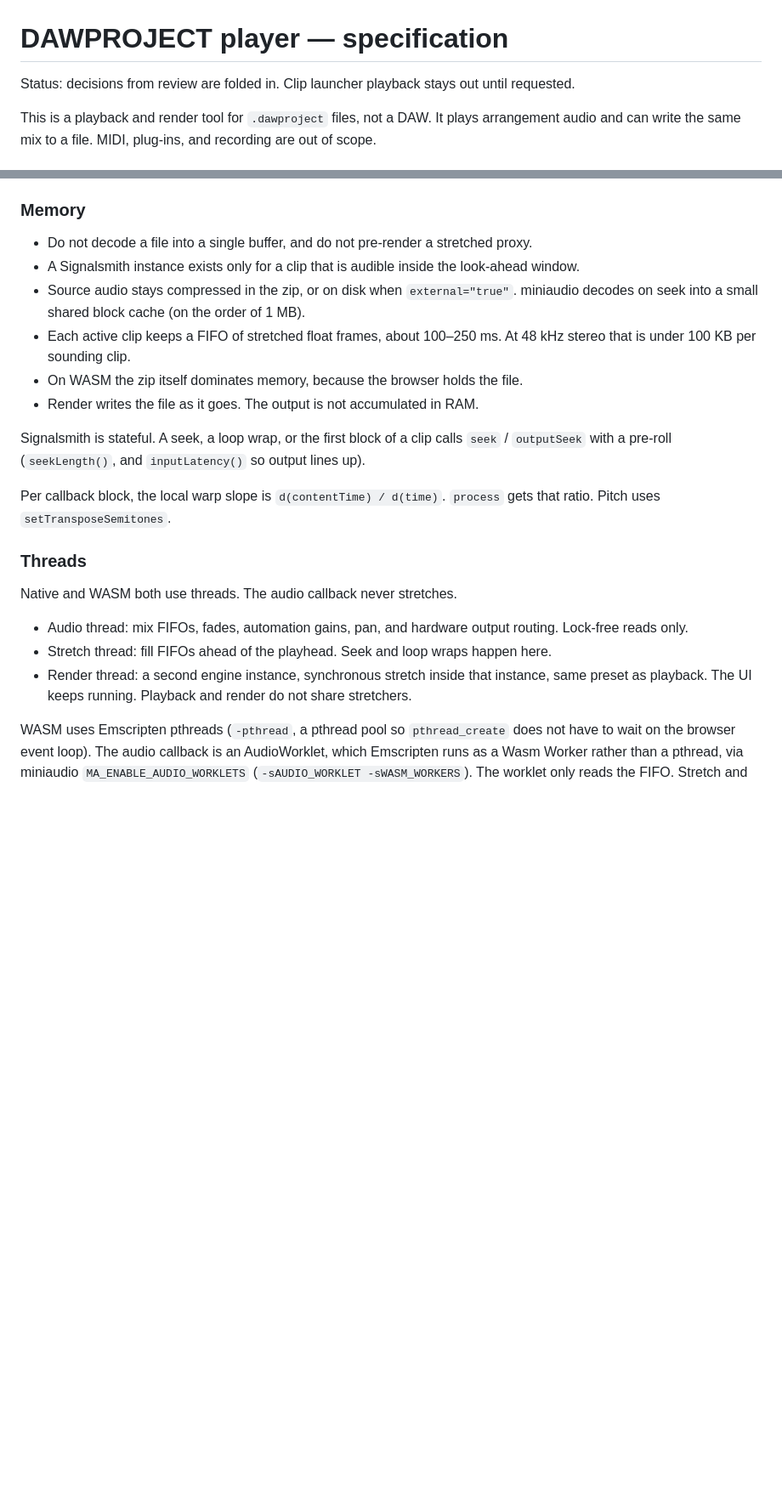
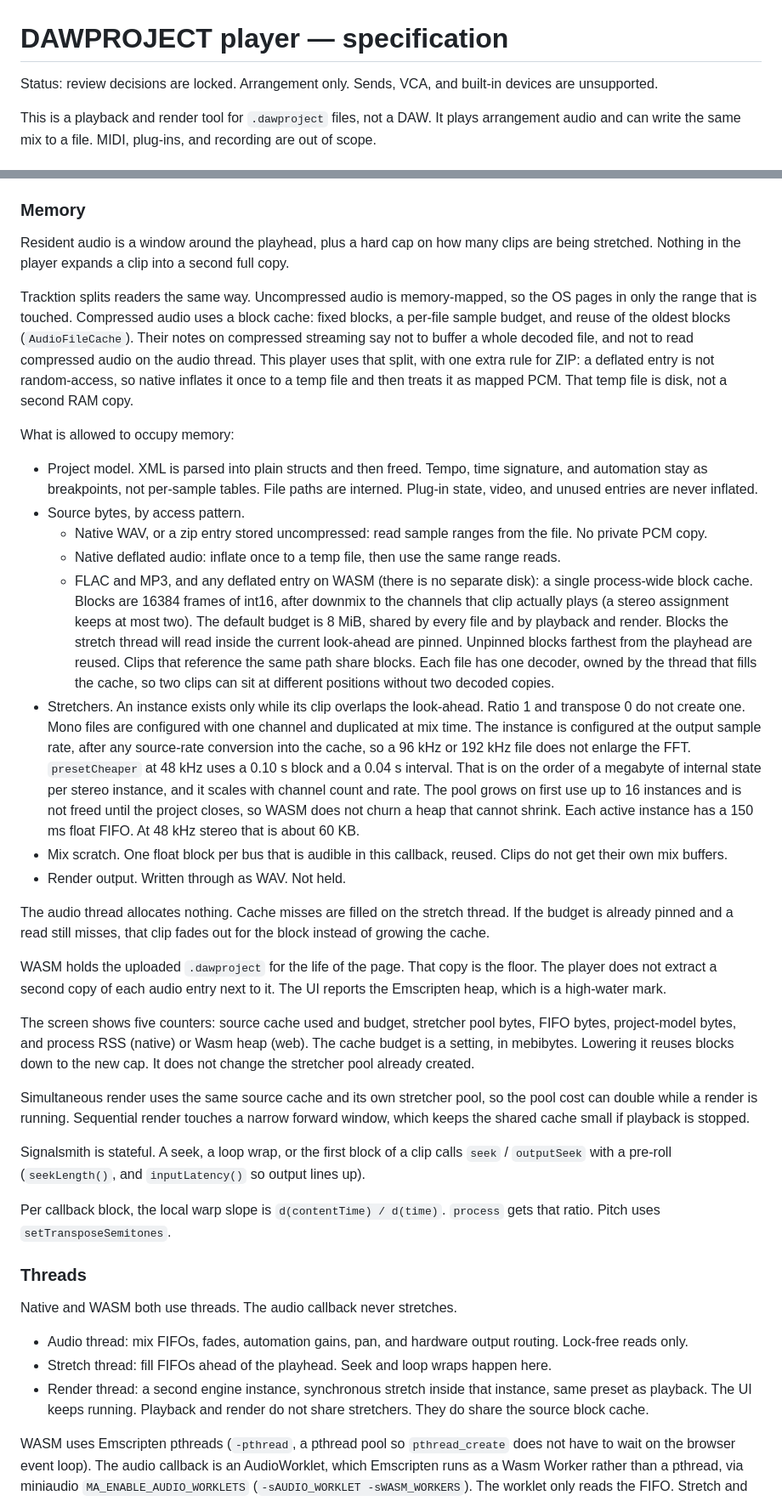
Before and after one commit to mosynthkey/dawproject_player, a Markdown page: docs/SPEC.md, 2 parts joined by grey strips. Shown at 85% size. Rendered like a GitHub page; blank space fills up the shorter version.

Commit message:
Specify a capped source cache and stretcher pool.
Keeps playback to a playhead window: mapped PCM where possible, an 8 MiB shared int16 cache for compressed audio, and at most 16 stretchers configured at the output rate.

Co-authored-by: Masaki Ono <mosynthkey@users.noreply.github.com>

```diff
--- a/docs/SPEC.md
+++ b/docs/SPEC.md
@@ -1,6 +1,6 @@
 # DAWPROJECT player — specification
 
-Status: decisions from review are folded in. Clip launcher playback stays out until requested.
+Status: review decisions are locked. Arrangement only. Sends, VCA, and built-in devices are unsupported.
 
 This is a playback and render tool for `.dawproject` files, not a DAW. It plays arrangement audio and can write the same mix to a file. MIDI, plug-ins, and recording are out of scope.
 
@@ -90,12 +90,28 @@ Playback:
 
 ### Memory
 
-- Do not decode a file into a single buffer, and do not pre-render a stretched proxy.
-- A Signalsmith instance exists only for a clip that is audible inside the look-ahead window.
-- Source audio stays compressed in the zip, or on disk when `external="true"`. miniaudio decodes on seek into a small shared block cache (on the order of 1 MB).
-- Each active clip keeps a FIFO of stretched float frames, about 100–250 ms. At 48 kHz stereo that is under 100 KB per sounding clip.
-- On WASM the zip itself dominates memory, because the browser holds the file.
-- Render writes the file as it goes. The output is not accumulated in RAM.
+Resident audio is a window around the playhead, plus a hard cap on how many clips are being stretched. Nothing in the player expands a clip into a second full copy.
+
+Tracktion splits readers the same way. Uncompressed audio is memory-mapped, so the OS pages in only the range that is touched. Compressed audio uses a block cache: fixed blocks, a per-file sample budget, and reuse of the oldest blocks (`AudioFileCache`). Their notes on compressed streaming say not to buffer a whole decoded file, and not to read compressed audio on the audio thread. This player uses that split, with one extra rule for ZIP: a deflated entry is not random-access, so native inflates it once to a temp file and then treats it as mapped PCM. That temp file is disk, not a second RAM copy.
+
+What is allowed to occupy memory:
+
+- Project model. XML is parsed into plain structs and then freed. Tempo, time signature, and automation stay as breakpoints, not per-sample tables. File paths are interned. Plug-in state, video, and unused entries are never inflated.
+- Source bytes, by access pattern.
+  - Native WAV, or a zip entry stored uncompressed: read sample ranges from the file. No private PCM copy.
+  - Native deflated audio: inflate once to a temp file, then use the same range reads.
+  - FLAC and MP3, and any deflated entry on WASM (there is no separate disk): a single process-wide block cache. Blocks are 16384 frames of int16, after downmix to the channels that clip actually plays (a stereo assignment keeps at most two). The default budget is 8 MiB, shared by every file and by playback and render. Blocks the stretch thread will read inside the current look-ahead are pinned. Unpinned blocks farthest from the playhead are reused. Clips that reference the same path share blocks. Each file has one decoder, owned by the thread that fills the cache, so two clips can sit at different positions without two decoded copies.
+- Stretchers. An instance exists only while its clip overlaps the look-ahead. Ratio 1 and transpose 0 do not create one. Mono files are configured with one channel and duplicated at mix time. The instance is configured at the output sample rate, after any source-rate conversion into the cache, so a 96 kHz or 192 kHz file does not enlarge the FFT. `presetCheaper` at 48 kHz uses a 0.10 s block and a 0.04 s interval. That is on the order of a megabyte of internal state per stereo instance, and it scales with channel count and rate. The pool grows on first use up to 16 instances and is not freed until the project closes, so WASM does not churn a heap that cannot shrink. Each active instance has a 150 ms float FIFO. At 48 kHz stereo that is about 60 KB.
+- Mix scratch. One float block per bus that is audible in this callback, reused. Clips do not get their own mix buffers.
+- Render output. Written through as WAV. Not held.
+
+The audio thread allocates nothing. Cache misses are filled on the stretch thread. If the budget is already pinned and a read still misses, that clip fades out for the block instead of growing the cache.
+
+WASM holds the uploaded `.dawproject` for the life of the page. That copy is the floor. The player does not extract a second copy of each audio entry next to it. The UI reports the Emscripten heap, which is a high-water mark.
+
+The screen shows five counters: source cache used and budget, stretcher pool bytes, FIFO bytes, project-model bytes, and process RSS (native) or Wasm heap (web). The cache budget is a setting, in mebibytes. Lowering it reuses blocks down to the new cap. It does not change the stretcher pool already created.
+
+Simultaneous render uses the same source cache and its own stretcher pool, so the pool cost can double while a render is running. Sequential render touches a narrow forward window, which keeps the shared cache small if playback is stopped.
 
 Signalsmith is stateful. A seek, a loop wrap, or the first block of a clip calls `seek` / `outputSeek` with a pre-roll (`seekLength()`, and `inputLatency()` so output lines up).
 
@@ -107,7 +123,7 @@ Native and WASM both use threads. The audio callback never stretches.
 
 - Audio thread: mix FIFOs, fades, automation gains, pan, and hardware output routing. Lock-free reads only.
 - Stretch thread: fill FIFOs ahead of the playhead. Seek and loop wraps happen here.
-- Render thread: a second engine instance, synchronous stretch inside that instance, same preset as playback. The UI keeps running. Playback and render do not share stretchers.
+- Render thread: a second engine instance, synchronous stretch inside that instance, same preset as playback. The UI keeps running. Playback and render do not share stretchers. They do share the source block cache.
 
 WASM uses Emscripten pthreads (`-pthread`, a pthread pool so `pthread_create` does not have to wait on the browser event loop). The audio callback is an AudioWorklet, which Emscripten runs as a Wasm Worker rather than a pthread, via miniaudio `MA_ENABLE_AUDIO_WORKLETS` (`-sAUDIO_WORKLET -sWASM_WORKERS`). The worklet only reads the FIFO. Stretch and render are pthreads. Shared memory needs `Cross-Origin-Opener-Policy: same-origin` and `Cross-Origin-Embedder-Policy: require-corp` on the page. That header pair is the deployment cost. The mix code stays the same as native.
 
```
Also changed, not shown: other parts of docs/SPEC.md (+3 -2 lines).
